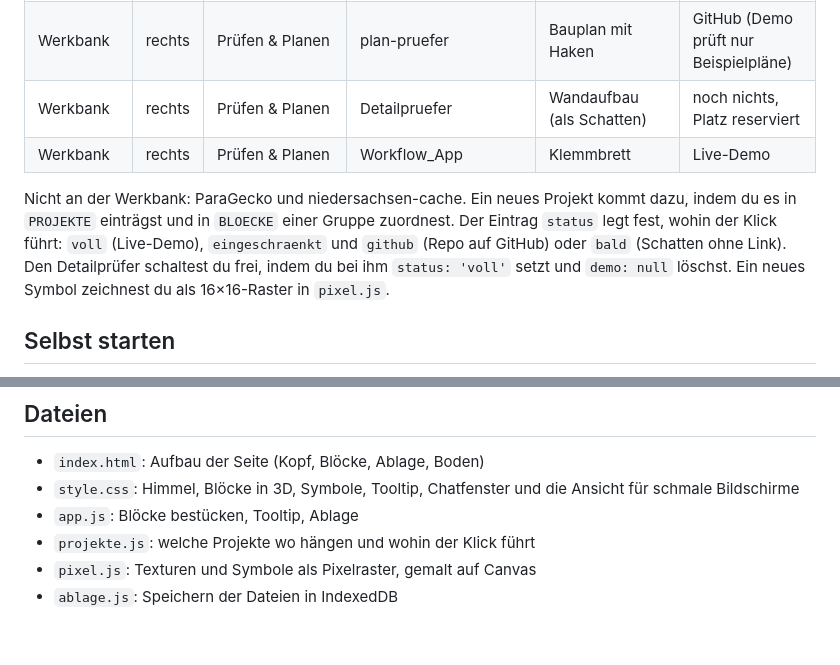
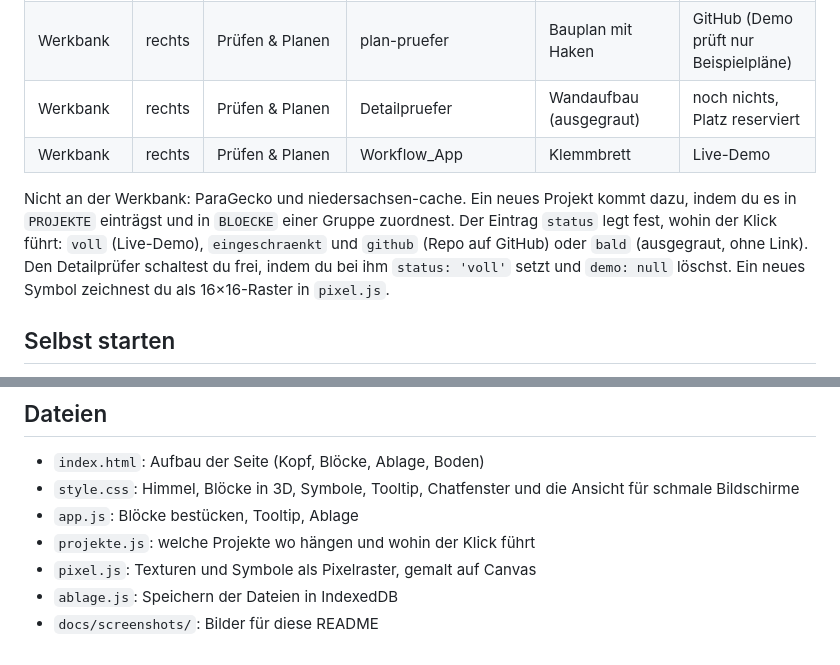
Before and after one commit to Jade-HS-Vibecoding-WPK/Jade-Werkbank, a Markdown page: README.md, 2 parts joined by grey strips. Rendered like a GitHub page.

```diff
--- a/README.md
+++ b/README.md
@@ -37,10 +52,10 @@ Die Zuordnung steht in `projekte.js`. Stand der Demos: 19.11.2026.
 | Werkbank | rechts | Material & Ökobilanz | CO-Emissionsrechner | Taschenrechner | GitHub (Demo rechnet mit Beispieldaten) |
 | Werkbank | rechts | Material & Ökobilanz | MaterialMatch | Materialmuster | Live-Demo |
 | Werkbank | rechts | Prüfen & Planen | plan-pruefer | Bauplan mit Haken | GitHub (Demo prüft nur Beispielpläne) |
-| Werkbank | rechts | Prüfen & Planen | Detailpruefer | Wandaufbau (als Schatten) | noch nichts, Platz reserviert |
+| Werkbank | rechts | Prüfen & Planen | Detailpruefer | Wandaufbau (ausgegraut) | noch nichts, Platz reserviert |
 | Werkbank | rechts | Prüfen & Planen | Workflow_App | Klemmbrett | Live-Demo |
 
-Nicht an der Werkbank: ParaGecko und niedersachsen-cache. Ein neues Projekt kommt dazu, indem du es in `PROJEKTE` einträgst und in `BLOECKE` einer Gruppe zuordnest. Der Eintrag `status` legt fest, wohin der Klick führt: `voll` (Live-Demo), `eingeschraenkt` und `github` (Repo auf GitHub) oder `bald` (Schatten ohne Link). Den Detailprüfer schaltest du frei, indem du bei ihm `status: 'voll'` setzt und `demo: null` löschst. Ein neues Symbol zeichnest du als 16×16-Raster in `pixel.js`.
+Nicht an der Werkbank: ParaGecko und niedersachsen-cache. Ein neues Projekt kommt dazu, indem du es in `PROJEKTE` einträgst und in `BLOECKE` einer Gruppe zuordnest. Der Eintrag `status` legt fest, wohin der Klick führt: `voll` (Live-Demo), `eingeschraenkt` und `github` (Repo auf GitHub) oder `bald` (ausgegraut, ohne Link). Den Detailprüfer schaltest du frei, indem du bei ihm `status: 'voll'` setzt und `demo: null` löschst. Ein neues Symbol zeichnest du als 16×16-Raster in `pixel.js`.
 
 ## Selbst starten
 
@@ -60,3 +75,4 @@ Dann http://localhost:8000 öffnen.
 - `projekte.js`: welche Projekte wo hängen und wohin der Klick führt
 - `pixel.js`: Texturen und Symbole als Pixelraster, gemalt auf Canvas
 - `ablage.js`: Speichern der Dateien in IndexedDB
+- `docs/screenshots/`: Bilder für diese README
```
Also changed, not shown: other parts of README.md (+18 -3 lines), docs/screenshots/ablage.png (added), docs/screenshots/handy.png (added), docs/screenshots/tooltip.png (added), docs/screenshots/uebersicht.png (added), 1 other file.
